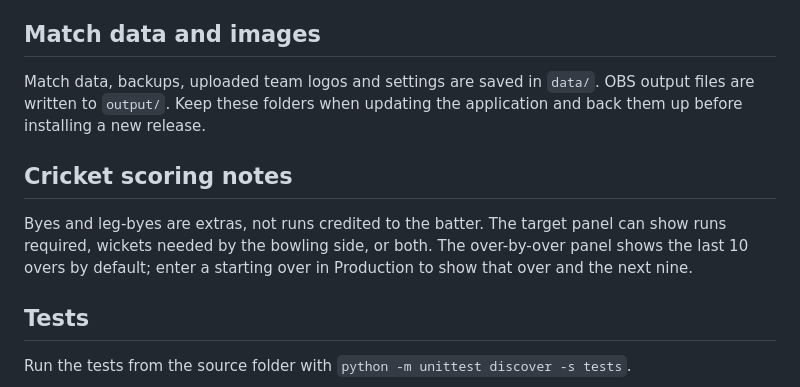
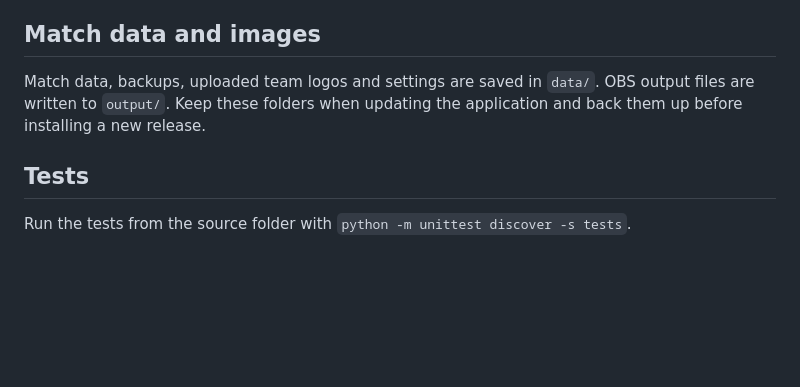
Before and after one commit to SuspendedCodes/GoScore, a Markdown page: README.md, the part around the change. Drawn GitHub-style; blank space fills up the shorter version.

```diff
--- a/README.md
+++ b/README.md
@@ -25,10 +25,6 @@ Use `live` instead of a match ID to follow the match marked as live. In OBS, add
 
 Match data, backups, uploaded team logos and settings are saved in `data/`. OBS output files are written to `output/`. Keep these folders when updating the application and back them up before installing a new release.
 
-## Cricket scoring notes
-
-Byes and leg-byes are extras, not runs credited to the batter. The target panel can show runs required, wickets needed by the bowling side, or both. The over-by-over panel shows the last 10 overs by default; enter a starting over in Production to show that over and the next nine.
-
 ## Tests
 
 Run the tests from the source folder with `python -m unittest discover -s tests`.
```
